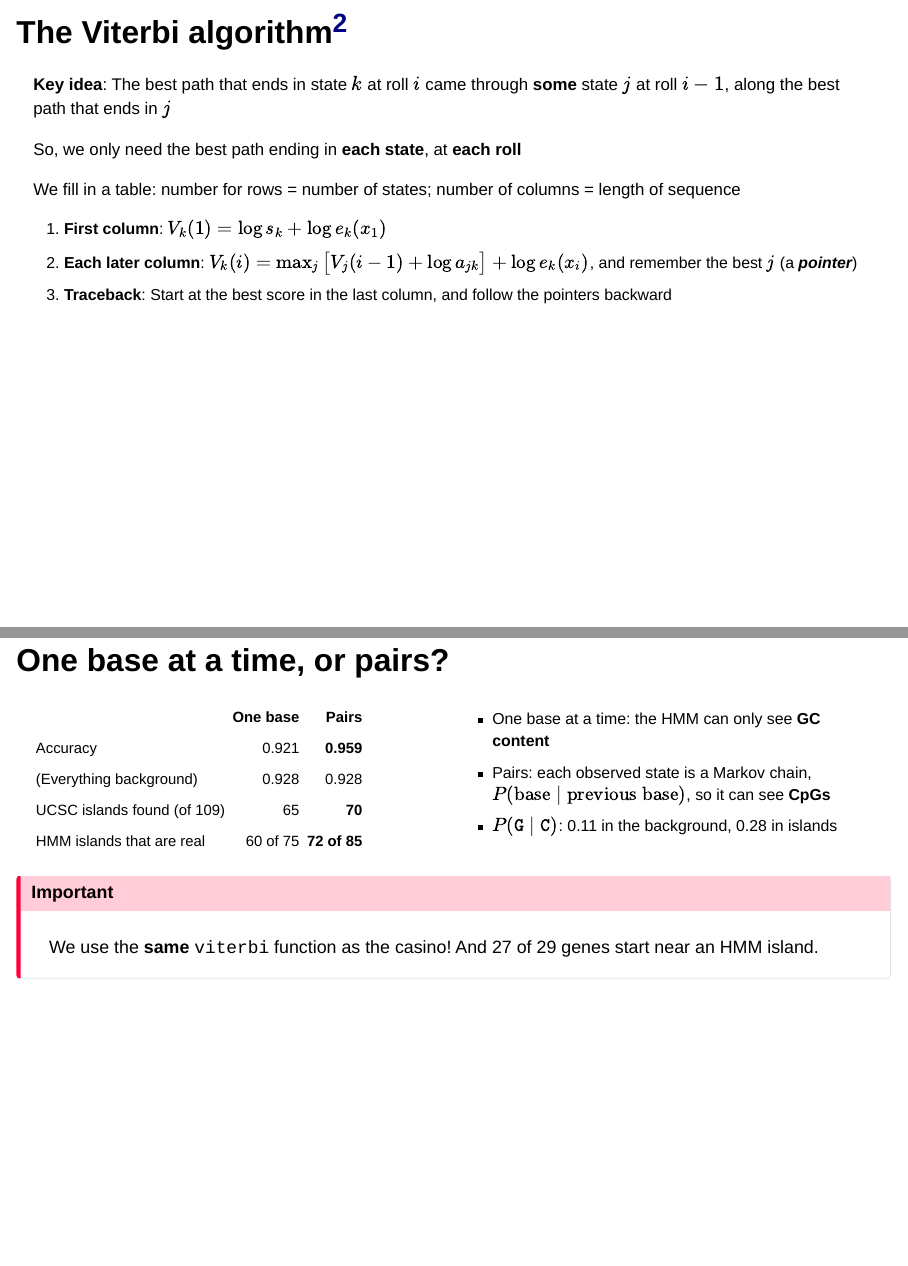
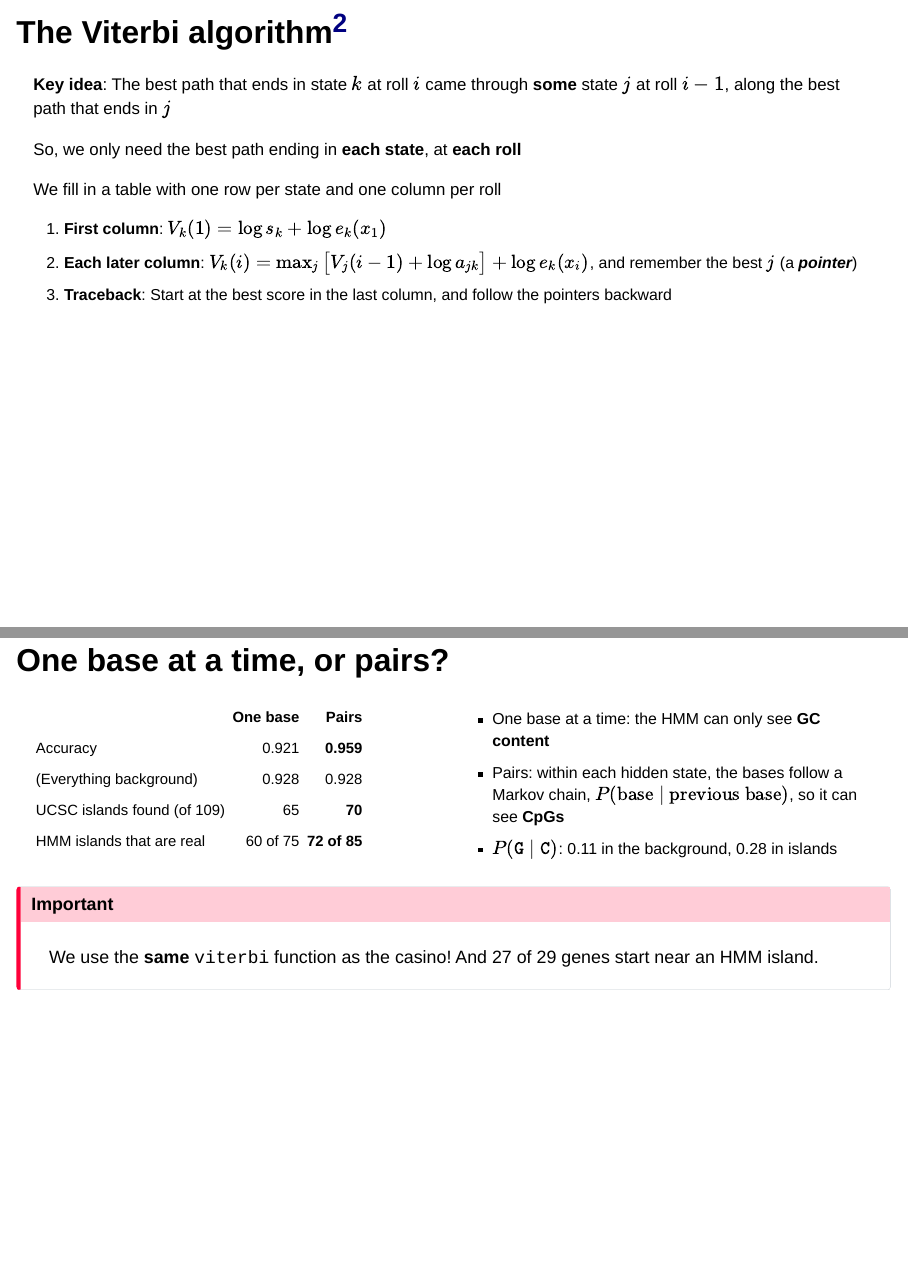
Before and after one commit to phyletica/intro-to-comp-bio, a Quarto document (docs/slides/topic-14-hmm.qmd): pages 13 and 21 of 32, joined at a grey line. Rendered offline with R 4.5, knitr and Pandoc in place of Quarto, with nearby package versions; drawn as Slidy slides in place of the format the file asks for; a font, style sheet, LaTeX package, included part or bibliography that could not be used is replaced or left out.

Commit message:
Minor editing of HMM slides.

```diff
--- a/docs/slides/topic-14-hmm.qmd
+++ b/docs/slides/topic-14-hmm.qmd
@@ -610,7 +610,7 @@ So, we only need the best path ending in **each state**, at **each roll**
 . . .
 
 ::: {style="font-size: 85%;"}
-We fill in a table: number for rows = number of states; number of columns = length of sequence
+We fill in a table with one row per state and one column per roll
 :::
 
 . . .
@@ -833,8 +833,8 @@ separate data previews the ML topic.
 ::: {.column width="50%"}
 ::: {style="font-size: 80%;"}
 -   One base at a time: the HMM can only see **GC content**
--   Pairs: each observed state is a Markov chain, $P(\text{base} \mid
-    \text{previous base})$, so it can see **CpGs**
+-   Pairs: within each hidden state, the bases follow a Markov chain,
+    $P(\text{base} \mid \text{previous base})$, so it can see **CpGs**
 -   $P(\texttt{G} \mid \texttt{C})$: 0.11 in the background, 0.28 in islands
 :::
 :::
```
Also changed, not shown: docs/slides/topic-14-hmm.qmd (2 more changed lines).
